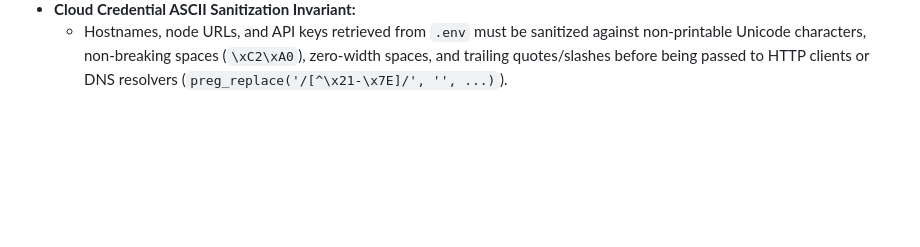
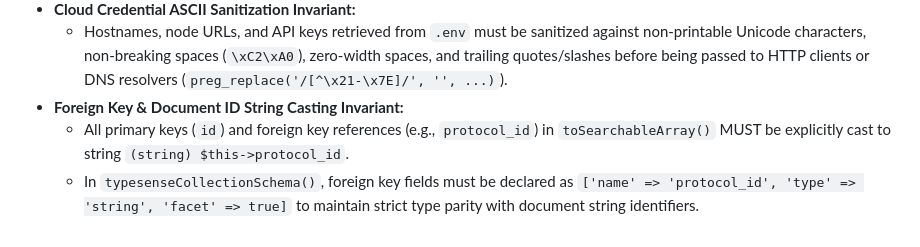
Before and after one commit to RaymundGerardReyes/Community-Powered-Protocol-Discussion-Platform, a Markdown page: GEMINI.md, the part around the change. Rendered like a GitHub page; blank space fills up the shorter version.

Commit message:
docs(rules): codify Foreign Key String Casting Invariant into Rule 19

```diff
--- a/GEMINI.md
+++ b/GEMINI.md
@@ -312,3 +312,6 @@
   - In `typesenseCollectionSchema()`, all secondary or emergent metric fields must declare `'optional' => true` to guarantee schema compatibility across different cluster creation methods.
 - **Cloud Credential ASCII Sanitization Invariant:**
   - Hostnames, node URLs, and API keys retrieved from `.env` must be sanitized against non-printable Unicode characters, non-breaking spaces (`\xC2\xA0`), zero-width spaces, and trailing quotes/slashes before being passed to HTTP clients or DNS resolvers (`preg_replace('/[^\x21-\x7E]/', '', ...)`).
+- **Foreign Key & Document ID String Casting Invariant:**
+  - All primary keys (`id`) and foreign key references (e.g., `protocol_id`) in `toSearchableArray()` MUST be explicitly cast to string `(string) $this->protocol_id`.
+  - In `typesenseCollectionSchema()`, foreign key fields must be declared as `['name' => 'protocol_id', 'type' => 'string', 'facet' => true]` to maintain strict type parity with document string identifiers.
```
